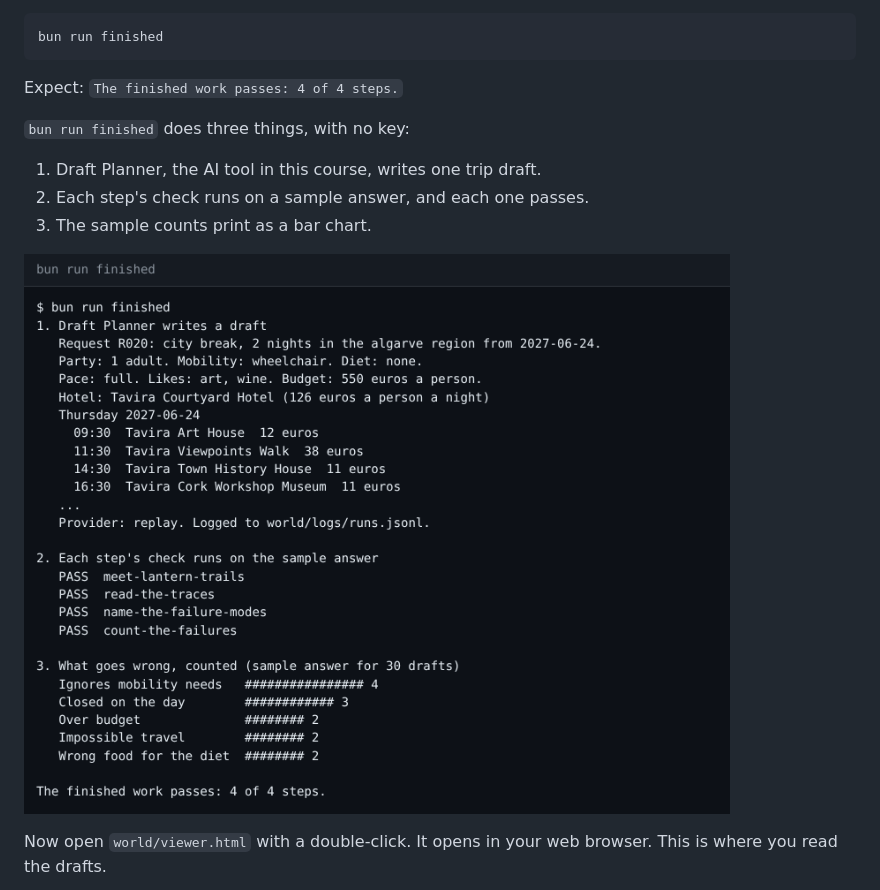
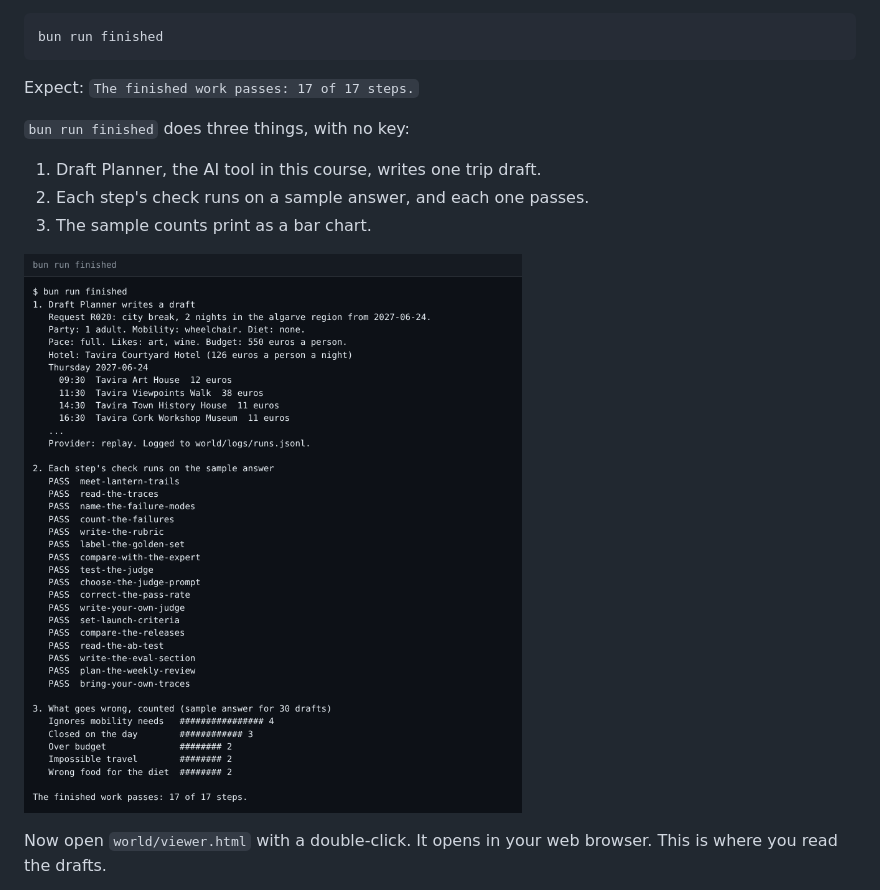
Before and after one commit to learnwithparam/ai-evals-for-pms, a Markdown page: README.md, the part around the change. GitHub-like rendering; pictures changed too: images/finished-system.png.

````diff
--- a/README.md
+++ b/README.md
@@ -38,7 +38,7 @@ Expect: `Lantern Trails is ready: 300 traces, 220 catalogue items, 300 requests.
 bun run finished
 ```
 
-Expect: `The finished work passes: 4 of 4 steps.`
+Expect: `The finished work passes: 17 of 17 steps.`
 
 `bun run finished` does three things, with no key:
 
````
Also changed, not shown: 00-orientation/README.md (+1 -1 lines), 00-orientation/troubleshooting.md (+1 -1 lines).
